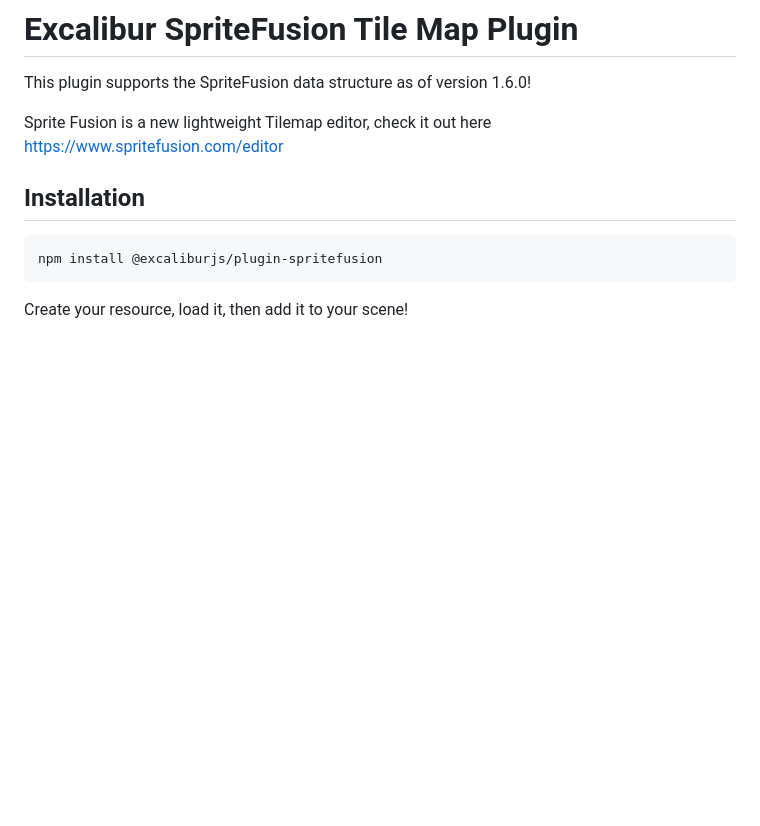
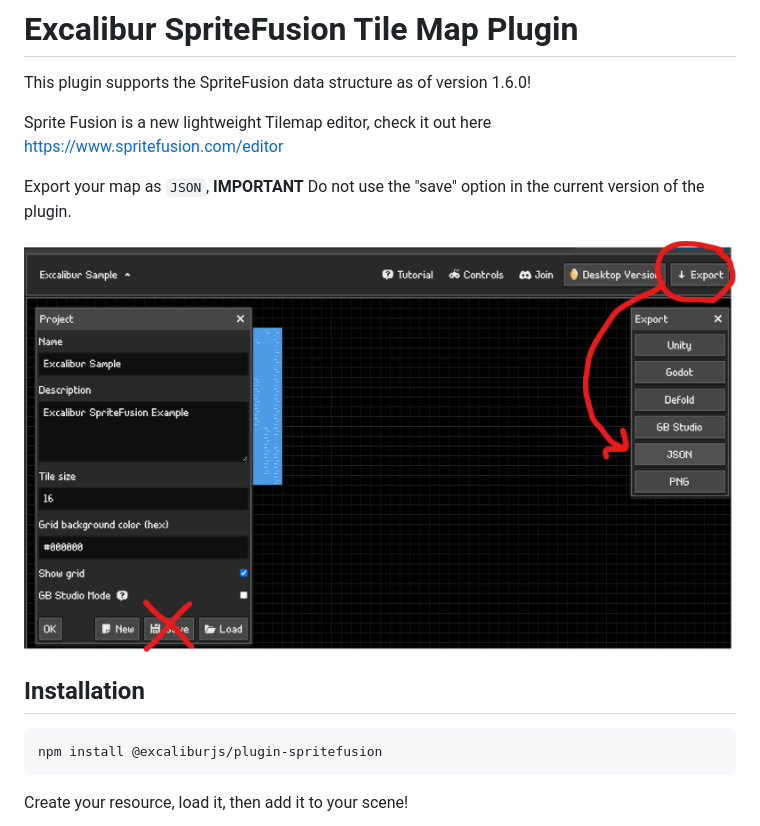
Before and after one commit to excaliburjs/excalibur-spritefusion, a Markdown page: readme.md, the part around the change. Rendered like a GitHub page; pictures changed too: dont-save.png (added); blank space fills up the shorter version.

```diff
--- a/readme.md
+++ b/readme.md
@@ -3,6 +3,10 @@
 This plugin supports the SpriteFusion data structure as of version 1.6.0!
 
 Sprite Fusion is a new lightweight Tilemap editor, check it out here https://www.spritefusion.com/editor
+
+Export your map as `JSON`, **IMPORTANT** Do not use the "save" option in the current version of the plugin.
+
+![json-export](./dont-save.png)
 
 
 ## Installation
```
